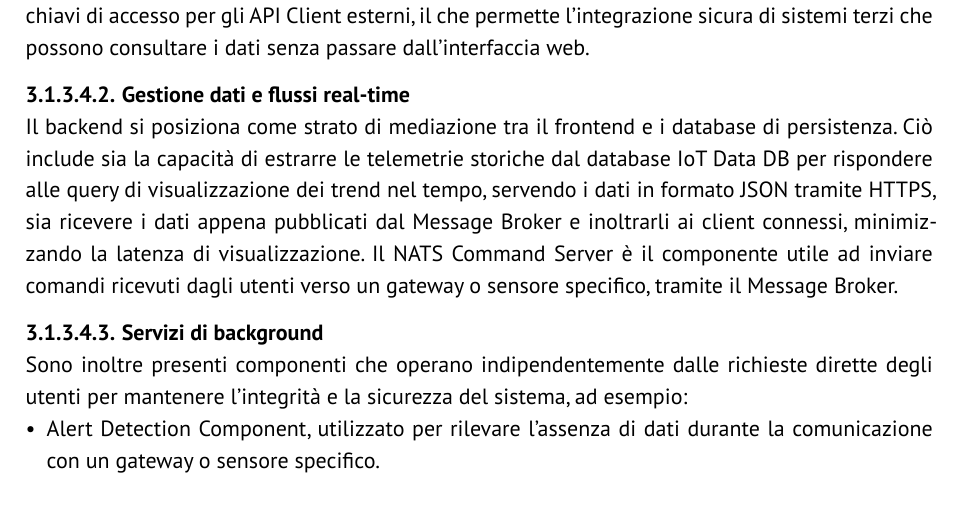
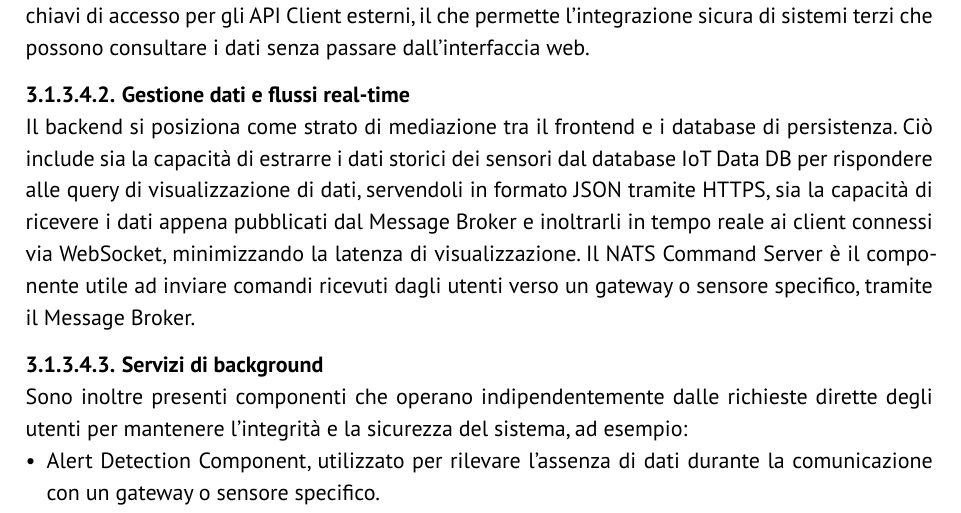
Before and after one commit to GlitchHub-Team/GlitchHub-Team.github.io, a Typst document (src/PB/DocumentiEsterni/SpecificaTecnica.typ): part of page 17 of 21, cut so that both start at the same text. Compiled offline with Typst 0.15.

Commit message:
Update src/PB/DocumentiEsterni/SpecificaTecnica.typ
Co-authored-by: elia-stellin-unipd <eliaernesto.stellin@studenti.unipd.it>

```diff
--- a/src/PB/DocumentiEsterni/SpecificaTecnica.typ
+++ b/src/PB/DocumentiEsterni/SpecificaTecnica.typ
@@ -397,7 +397,7 @@ Questa area gestisce il ciclo di vita degli utenti, il loro accesso alla piattaf
 Vi sono component dedicati alla generazione e alla validazione di chiavi di accesso per gli API Client esterni, il che permette l'integrazione sicura di sistemi terzi che possono consultare i dati senza passare dall'interfaccia web.
 
 ===== Gestione dati e flussi real-time <comp-back-dati>
-Il backend si posiziona come strato di mediazione tra il frontend e i database di persistenza. Ciò include sia la capacità di estrarre le telemetrie storiche dal database IoT Data DB per rispondere alle query di visualizzazione dei trend nel tempo, servendo i dati in formato JSON tramite HTTPS, sia ricevere i dati appena pubblicati dal Message Broker e inoltrarli ai client connessi, minimizzando la latenza di visualizzazione.
+Il backend si posiziona come strato di mediazione tra il frontend e i database di persistenza. Ciò include sia la capacità di estrarre i dati storici dei sensori dal database IoT Data DB per rispondere alle query di visualizzazione di dati, servendoli in formato JSON tramite HTTPS, sia la capacità di ricevere i dati appena pubblicati dal Message Broker e inoltrarli in tempo reale ai client connessi via WebSocket, minimizzando la latenza di visualizzazione.
 Il NATS Command Server è il componente utile ad inviare comandi ricevuti dagli utenti verso un gateway o sensore specifico, tramite il Message Broker.
 
 ===== Servizi di background <comp-back-background>
```
